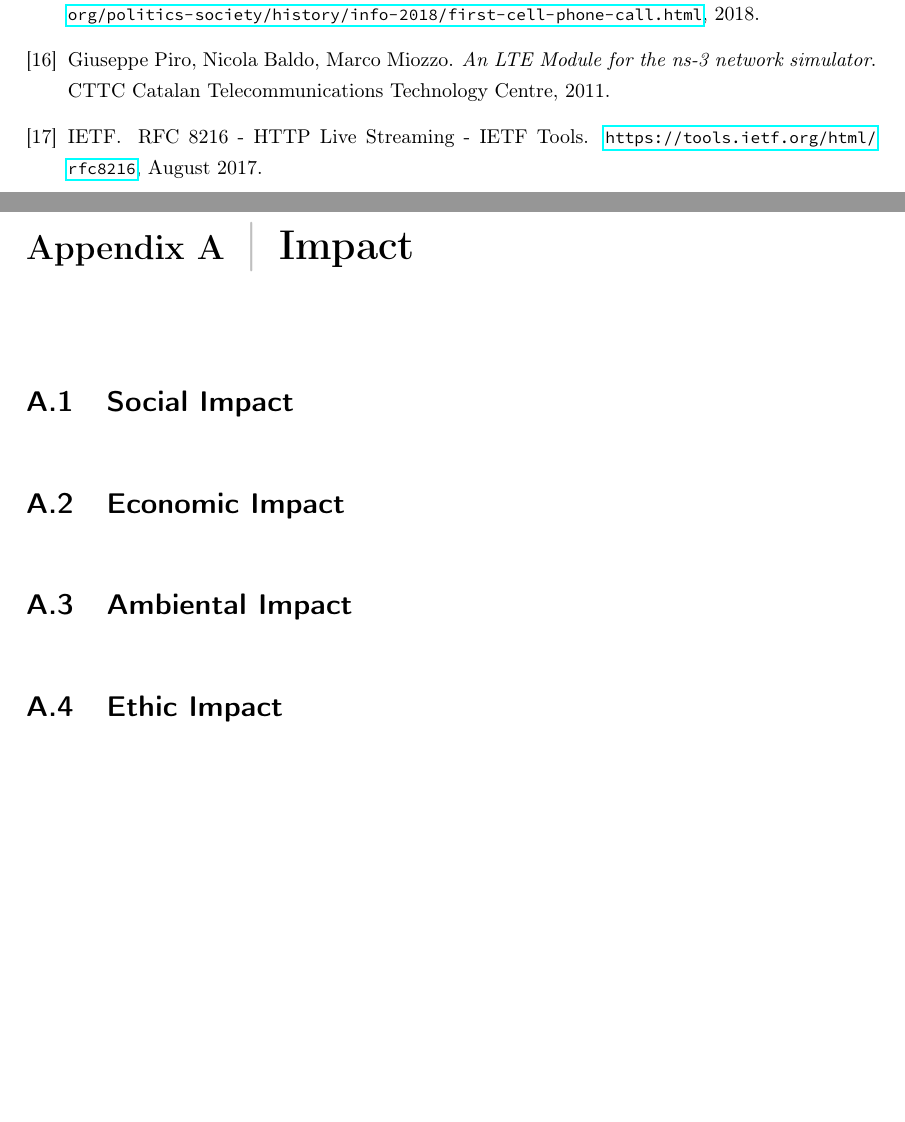
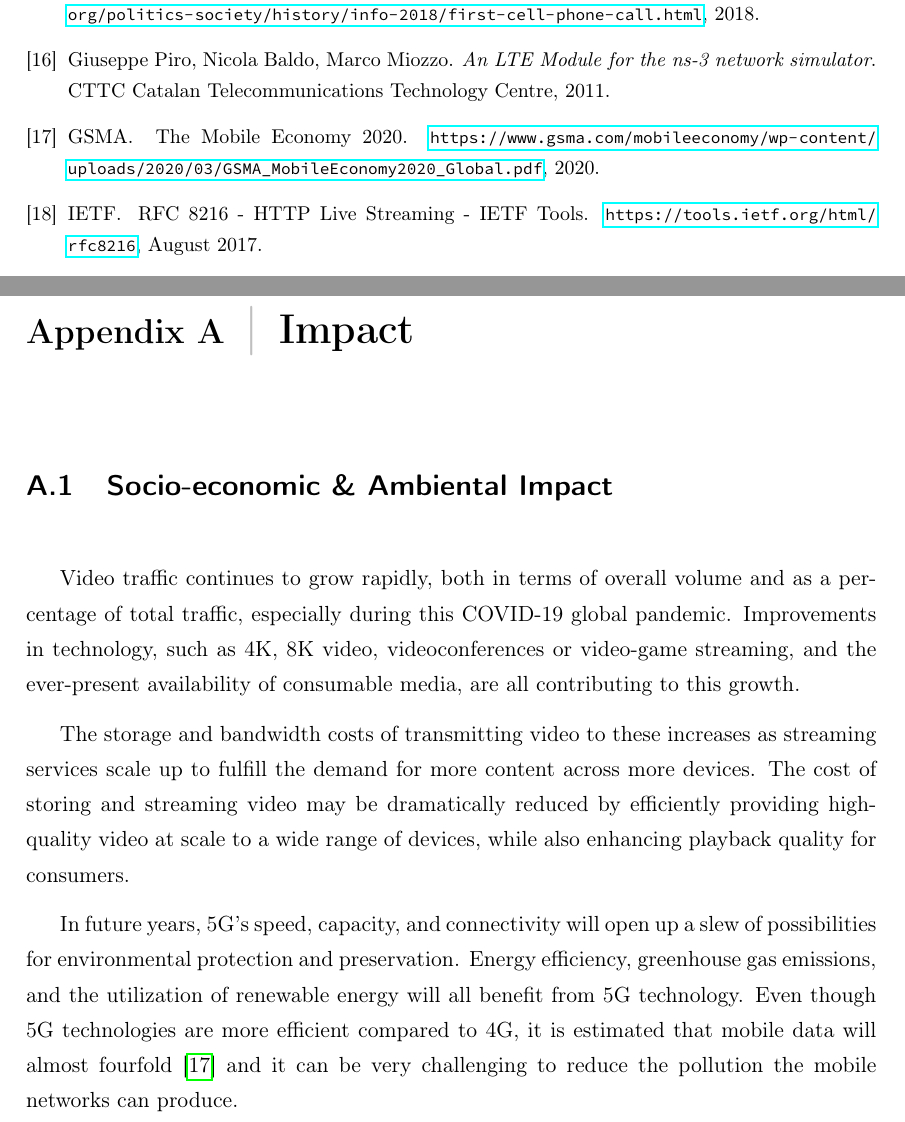
Before and after one commit to xxliu95/TFM, a LaTeX thesis (main.tex, which reads 8-impact.tex): two parts of pages 88 and 91 of 117, joined at a grey line, cut so that both start at the same text, the shorter picture padded with empty space. Compiled offline with pdfLaTeX.

Commit message:
22-06-2021

```diff
--- a/8-impact.tex
+++ b/8-impact.tex
@@ -1,10 +1,26 @@
 \chapter{Impact} \label{chap:impact}
 
 
-\section{Social Impact} \label{sec:social_impact}
+\section{Socio-economic \& Ambiental Impact} \label{sec:social_impact}
 
-\section{Economic Impact} \label{sec:economic_impact}
+Video traffic continues to grow rapidly, both in terms of overall volume
+and as a percentage of total traffic, especially during this COVID-19
+global pandemic.
+Improvements in technology, such as
+4K, 8K video, videoconferences or video-game streaming, and the ever-present
+availability of consumable media, are all contributing to this growth.
 
-\section{Ambiental Impact} \label{sec:amb_impact}
+The storage and bandwidth costs of transmitting video to these
+increases as streaming services scale up to fulfill the demand for more
+content across more devices. The cost of storing and streaming video may
+be dramatically reduced by
+efficiently providing high-quality video at scale to a wide range of devices,
+while also enhancing playback quality for consumers.
 
-\section{Ethic Impact} \label{sec:ethic_impact}
+In future years, 5G's speed, capacity, and connectivity will open up a slew of
+possibilities for environmental protection and preservation. Energy efficiency,
+greenhouse gas emissions, and the utilization of renewable energy will all benefit from
+5G technology. Even though 5G technologies are more efficient
+compared to 4G, it is estimated that mobile data will almost fourfold\cite{gsm1} and
+it can be very challenging to reduce the pollution the mobile networks
+can produce.
```
Also changed, not shown: 7-conclusions.tex (+0 -3 lines), biblio/ref.bib (+7 -0 lines), 1 other file.
